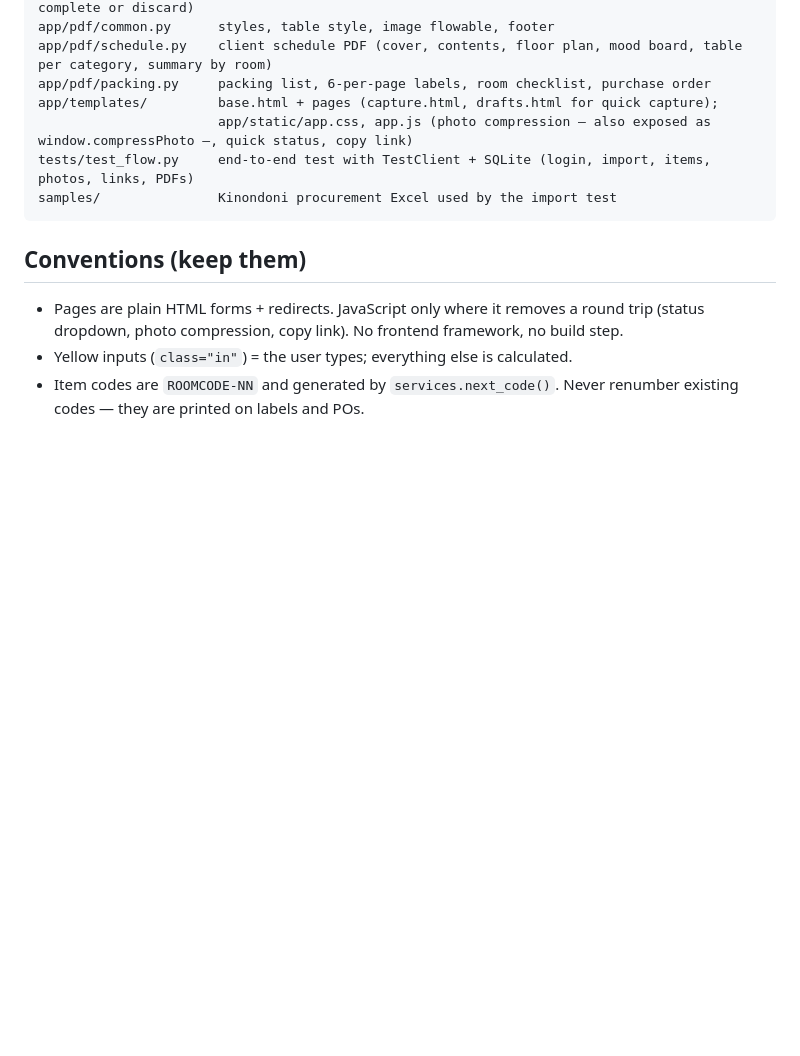
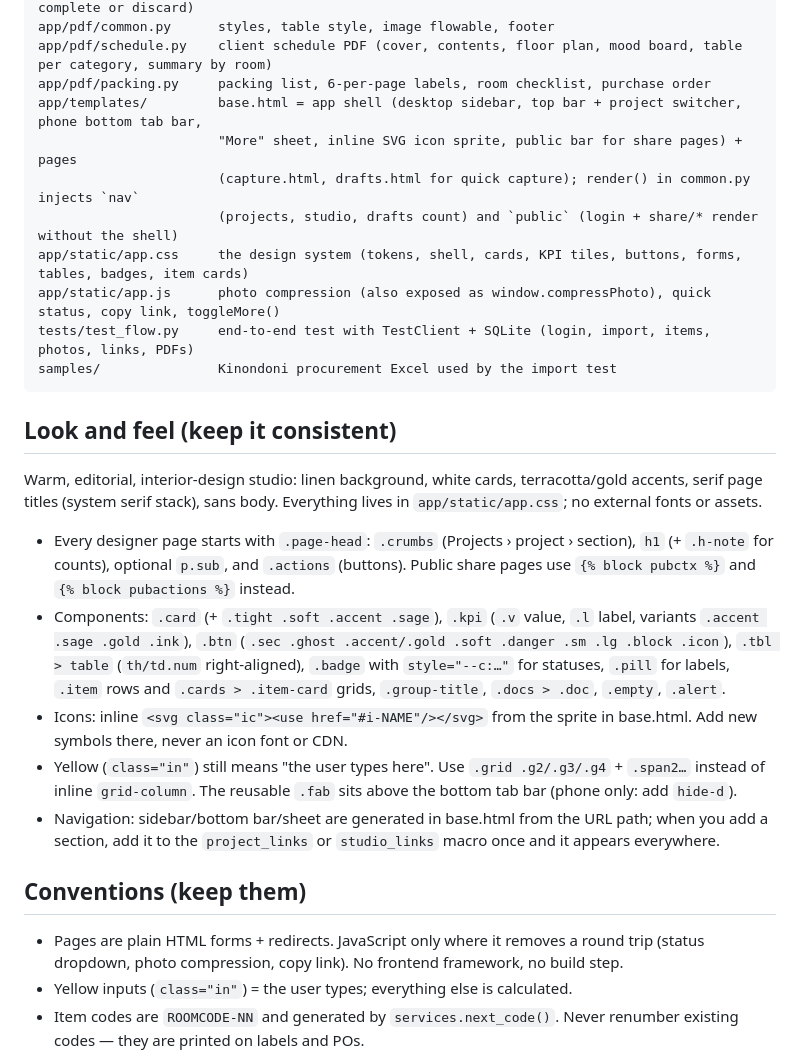
Before and after one commit to mlaseko/HBA_Enterprises, a Markdown page: ffe/CLAUDE.md, the part around the change. Rendered like a GitHub page; blank space fills up the shorter version.

Commit message:
Document the design system and navigation shell
CLAUDE.md: layout entries for the new base.html shell, app.css design
system and app.js helpers; a "Look and feel" section with the page-head
pattern, component classes, icon sprite and navigation macros.
README: short "Look and feel" paragraph.

Co-Authored-By: Claude Fable 5.1 <noreply@anthropic.com>
Claude-Session: https://claude.ai/code/session_01SVAEvL9bAY1Pt1J97Gb1qS

````diff
--- a/ffe/CLAUDE.md
+++ b/ffe/CLAUDE.md
@@ -38,11 +38,33 @@ app/routers/           projects, rooms, items, suppliers, payments, cartons, sha
 app/pdf/common.py      styles, table style, image flowable, footer
 app/pdf/schedule.py    client schedule PDF (cover, contents, floor plan, mood board, table per category, summary by room)
 app/pdf/packing.py     packing list, 6-per-page labels, room checklist, purchase order
-app/templates/         base.html + pages (capture.html, drafts.html for quick capture);
-                       app/static/app.css, app.js (photo compression — also exposed as window.compressPhoto —, quick status, copy link)
+app/templates/         base.html = app shell (desktop sidebar, top bar + project switcher, phone bottom tab bar,
+                       "More" sheet, inline SVG icon sprite, public bar for share pages) + pages
+                       (capture.html, drafts.html for quick capture); render() in common.py injects `nav`
+                       (projects, studio, drafts count) and `public` (login + share/* render without the shell)
+app/static/app.css     the design system (tokens, shell, cards, KPI tiles, buttons, forms, tables, badges, item cards)
+app/static/app.js      photo compression (also exposed as window.compressPhoto), quick status, copy link, toggleMore()
 tests/test_flow.py     end-to-end test with TestClient + SQLite (login, import, items, photos, links, PDFs)
 samples/               Kinondoni procurement Excel used by the import test
 ```
+
+## Look and feel (keep it consistent)
+
+Warm, editorial, interior-design studio: linen background, white cards, terracotta/gold accents, serif page
+titles (system serif stack), sans body. Everything lives in `app/static/app.css`; no external fonts or assets.
+- Every designer page starts with `.page-head`: `.crumbs` (Projects › project › section), `h1` (+ `.h-note`
+  for counts), optional `p.sub`, and `.actions` (buttons). Public share pages use `{% block pubctx %}` and
+  `{% block pubactions %}` instead.
+- Components: `.card` (+ `.tight .soft .accent .sage`), `.kpi` (`.v` value, `.l` label, variants
+  `.accent .sage .gold .ink`), `.btn` (`.sec .ghost .accent/.gold .soft .danger .sm .lg .block .icon`),
+  `.tbl > table` (`th/td.num` right-aligned), `.badge` with `style="--c:…"` for statuses, `.pill` for labels,
+  `.item` rows and `.cards > .item-card` grids, `.group-title`, `.docs > .doc`, `.empty`, `.alert`.
+- Icons: inline `<svg class="ic"><use href="#i-NAME"/></svg>` from the sprite in base.html. Add new symbols
+  there, never an icon font or CDN.
+- Yellow (`class="in"`) still means "the user types here". Use `.grid .g2/.g3/.g4` + `.span2…` instead of
+  inline `grid-column`. The reusable `.fab` sits above the bottom tab bar (phone only: add `hide-d`).
+- Navigation: sidebar/bottom bar/sheet are generated in base.html from the URL path; when you add a section,
+  add it to the `project_links` or `studio_links` macro once and it appears everywhere.
 
 ## Conventions (keep them)
 
````
Also changed, not shown: ffe/README.md (+7 -0 lines).
